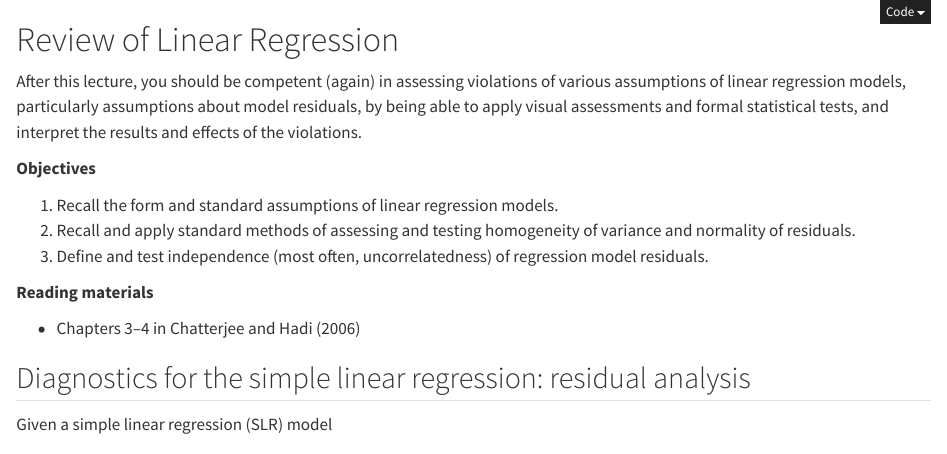
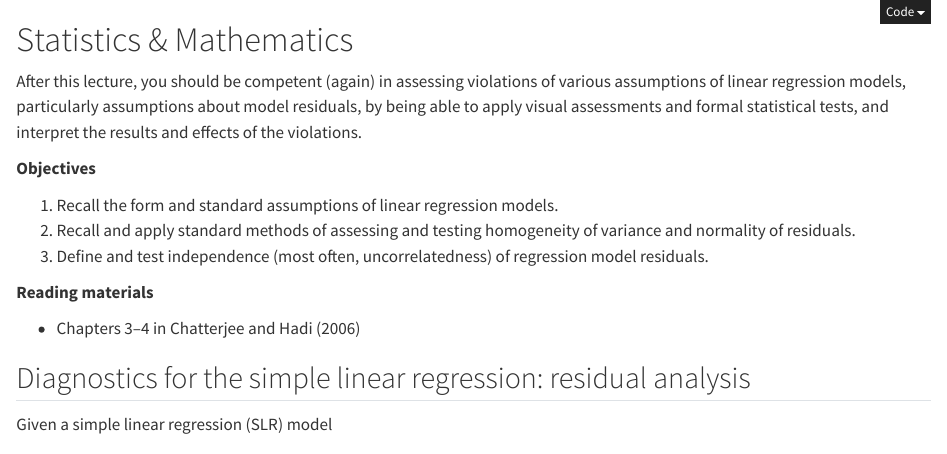
Before and after one commit to kundan-kumarr/ResearchScientist-Handbook, a Quarto document (l01_regression.qmd): the page in a window 1100 px wide, from its top. Rendered offline with R 4.5, knitr and Pandoc in place of Quarto, with nearby package versions; some code elsewhere in the file could not run offline.

Commit message:
update!!!

````diff
--- a/l01_regression.qmd
+++ b/l01_regression.qmd
@@ -12,7 +12,7 @@ options(digits = 3)
 theme_set(theme_light())
 ```
 
-# Review of Linear Regression {#sec-regression}
+# Statistics & Mathematics {#sec-regression}
 
 After this lecture, you should be competent (again) in assessing violations of various assumptions of linear regression models, particularly assumptions about model residuals, by being able to apply visual assessments and formal statistical tests, and interpret the results and effects of the violations.
 
````
Also changed, not shown: l02_tsintro.qmd (+1 -1 lines), docs/search.json, 2 other files.
